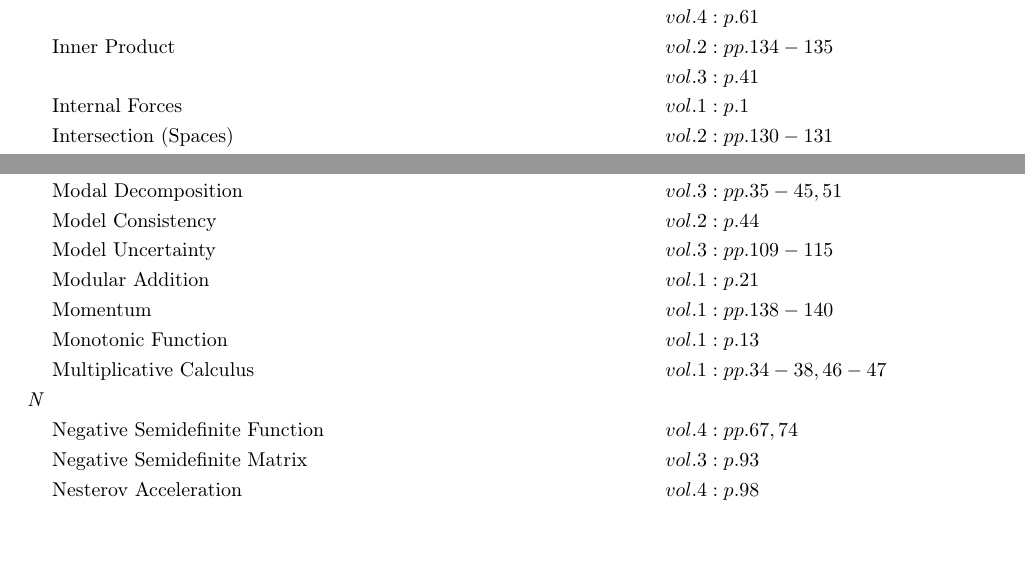
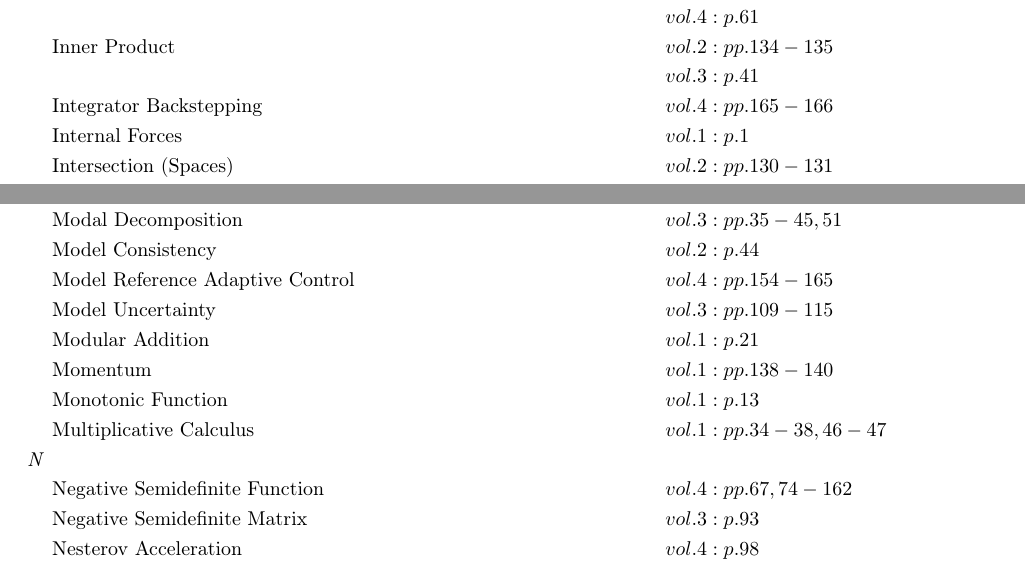
Before and after one commit to danhagen/Journal_Index, a LaTeX document (CompleteIndex.tex): two parts of pages 4 and 6 of 10, joined at a grey line, cut so that both start at the same text, the shorter picture padded with empty space. Compiled offline with pdfLaTeX.

Commit message:
Adding to Index!

```diff
--- a/CompleteIndex.tex
+++ b/CompleteIndex.tex
@@ -175,6 +176,7 @@
 & && vol. 4: p. 61\\
 &\text{Inner Product} \hspace*{6em}&& vol. 2: pp. 134-135\\
 & && vol. 3: p. 41\\
+&\text{Integrator Backstepping} \hspace*{6em}&& vol. 4: pp. 165-166\\
 &\text{Internal Forces} \hspace*{6em}&& vol. 1: p. 1\\
 &\text{Intersection (Spaces)} \hspace*{6em}&& vol. 2: pp. 130-131\\
 &\text{Invariance} \hspace*{6em}&& vol. 1: p. 139\\
@@ -258,12 +260,13 @@
 &\text{Modal Contributions of Initial Conditions} \hspace*{6em}&& vol. 3: pp. 41-45, 51\\
 &\text{Modal Decomposition} \hspace*{6em}&& vol. 3: pp. 35-45, 51\\
 &\text{Model Consistency} \hspace*{6em}&& vol. 2: p. 44\\
+&\text{Model Reference Adaptive Control} \hspace*{6em}&& vol. 4: pp. 154-165\\
 &\text{Model Uncertainty} \hspace*{6em}&& vol. 3: pp. 109-115\\
 &\text{Modular Addition} \hspace*{6em}&& vol. 1: p. 21\\
 &\text{Momentum} \hspace*{6em}&& vol. 1: pp. 138-140\\
 &\text{Monotonic Function} \hspace*{6em}&& vol. 1: p. 13\\
 &\text{Multiplicative Calculus} \hspace*{6em}&& vol. 1: pp. 34-38, 46-47\\
-\textit{N\hspace{0.5em}} \\&\text{Negative Semidefinite Function} \hspace*{6em}&& vol. 4: pp. 67, 74\\
+\textit{N\hspace{0.5em}} \\&\text{Negative Semidefinite Function} \hspace*{6em}&& vol. 4: pp. 67, 74-162\\
 &\text{Negative Semidefinite Matrix} \hspace*{6em}&& vol. 3: p. 93\\
 &\text{Nesterov Acceleration} \hspace*{6em}&& vol. 4: p. 98\\
 &\text{Neumann Series} \hspace*{6em}&& vol. 3: p. 22\\
```
Also changed, not shown: CompleteIndex.pdf, CompleteIndex.tex (1 more changed lines), 2 other files.
